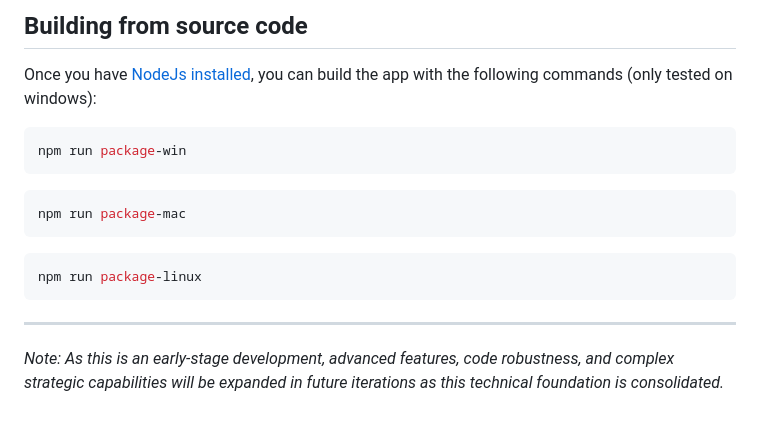
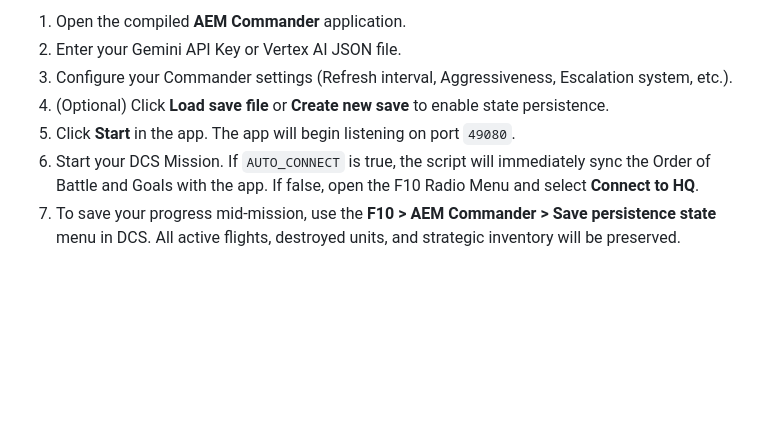
Before and after one commit to darcaem-dcs/aem-commander, a Markdown page: README.md, the part around one of its changes. Rendered like a GitHub page; blank space fills up the shorter version.

````diff
--- a/README.md
+++ b/README.md
@@ -85,14 +109,7 @@ __CSAR_SOS = "morse-sos.ogg"
-## Building from source code
-
-Once you have [NodeJs installed](https://nodejs.org/en/download), you can build the app with the following commands (only tested on windows):
-```bash
-npm run package-win
-```
-```bash
-npm run package-mac
-```
-```bash
-npm run package-linux
-```
----
-*Note: As this is an early-stage development, advanced features, code robustness, and complex strategic capabilities will be expanded in future iterations as this technical foundation is consolidated.*
+1. Open the compiled **AEM Commander** application.
+2. Enter your Gemini API Key or Vertex AI JSON file.
+3. Configure your Commander settings (Refresh interval, Aggressiveness, Escalation system, etc.).
+4. (Optional) Click **Load save file** or **Create new save** to enable state persistence.
+5. Click **Start** in the app. The app will begin listening on port `49080`.
+6. Start your DCS Mission. If `AUTO_CONNECT` is true, the script will immediately sync the Order of Battle and Goals with the app. If false, open the F10 Radio Menu and select **Connect to HQ**.
+7. To save your progress mid-mission, use the **F10 > AEM Commander > Save persistence state** menu in DCS. All active flights, destroyed units, and strategic inventory will be preserved.
````
Also changed, not shown: other parts of README.md (+80 -56 lines).
